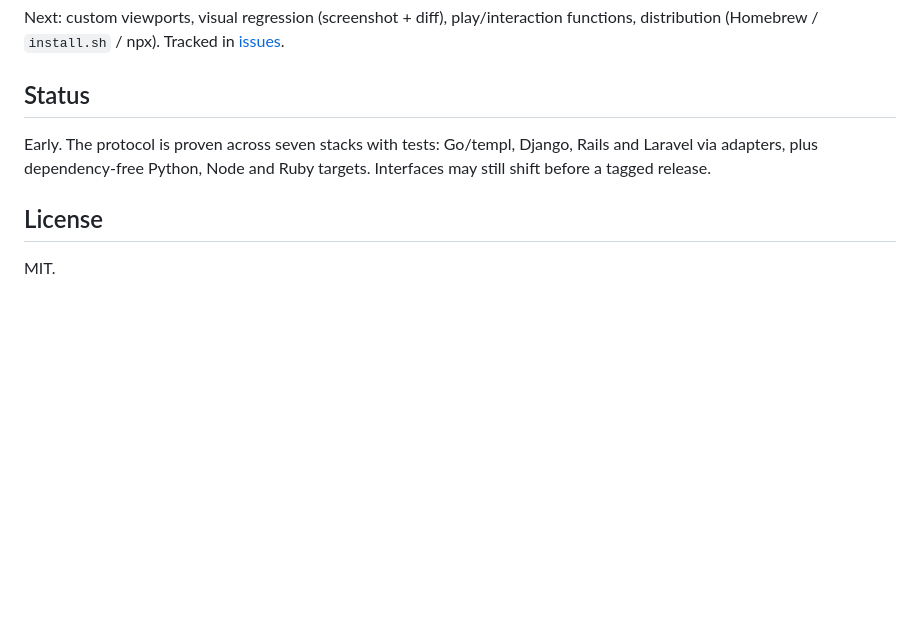
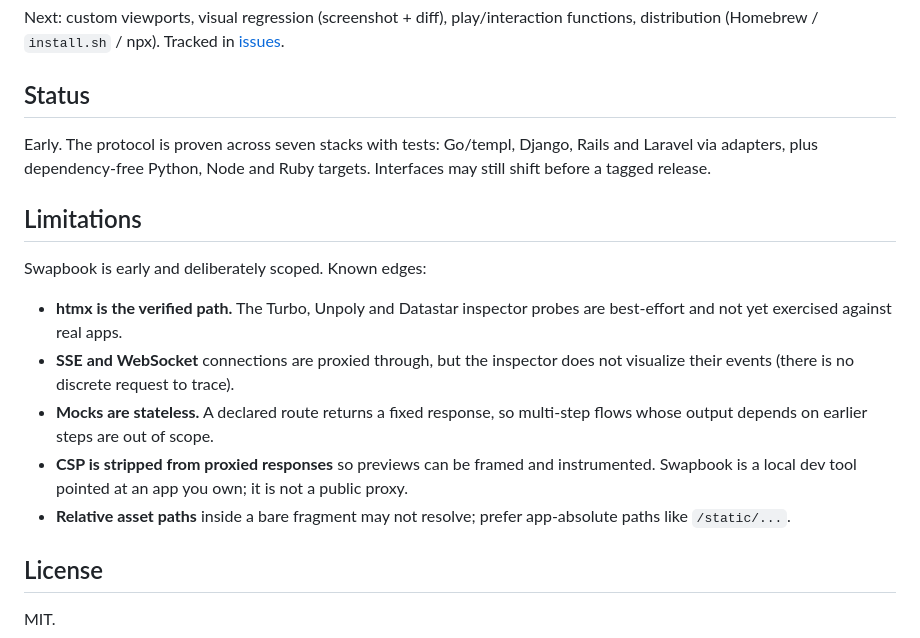
Before and after one commit to Aejkatappaja/swapbook, a Markdown page: README.md, the part around the change. GitHub-like rendering; blank space fills up the shorter version.

Commit message:
docs: known limitations section
Honest edges: htmx-verified only, SSE/WS not inspected, stateless mocks, CSP stripped (dev-only), relative asset paths.

```diff
--- a/README.md
+++ b/README.md
@@ -268,6 +268,22 @@ Early. The protocol is proven across seven stacks with tests: Go/templ, Django,
 Rails and Laravel via adapters, plus dependency-free Python, Node and Ruby
 targets. Interfaces may still shift before a tagged release.
 
+## Limitations
+
+Swapbook is early and deliberately scoped. Known edges:
+
+- **htmx is the verified path.** The Turbo, Unpoly and Datastar inspector probes
+  are best-effort and not yet exercised against real apps.
+- **SSE and WebSocket** connections are proxied through, but the inspector does
+  not visualize their events (there is no discrete request to trace).
+- **Mocks are stateless.** A declared route returns a fixed response, so
+  multi-step flows whose output depends on earlier steps are out of scope.
+- **CSP is stripped from proxied responses** so previews can be framed and
+  instrumented. Swapbook is a local dev tool pointed at an app you own; it is not
+  a public proxy.
+- **Relative asset paths** inside a bare fragment may not resolve; prefer
+  app-absolute paths like `/static/...`.
+
 ## License
 
 MIT.
```
